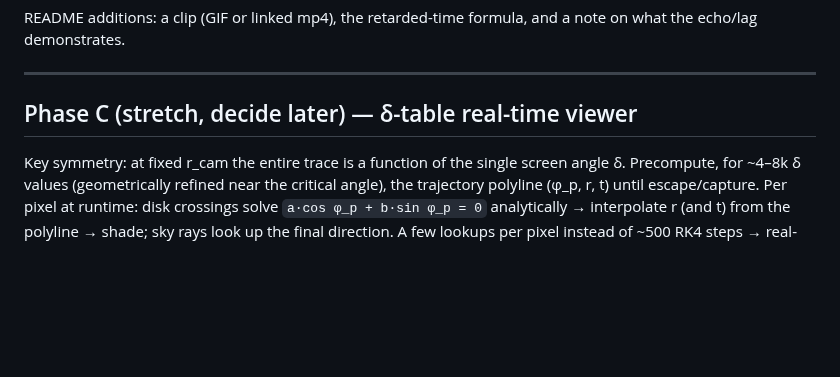
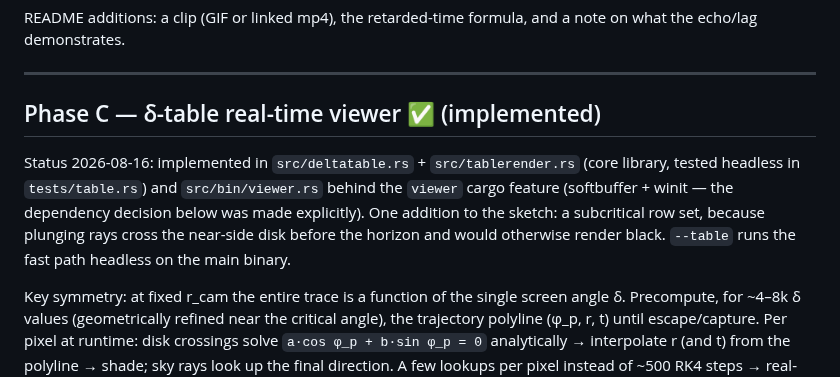
Before and after one commit to oscarno22/schwarzschild-raytracer, a Markdown page: SIMULATION_PLAN.md, the part around the change. Drawn GitHub-style; blank space fills up the shorter version.

```diff
--- a/SIMULATION_PLAN.md
+++ b/SIMULATION_PLAN.md
@@ -86,7 +86,15 @@ a note on what the echo/lag demonstrates.
 
 ---
 
-## Phase C (stretch, decide later) — δ-table real-time viewer
+## Phase C — δ-table real-time viewer ✅ (implemented)
+
+Status 2026-08-16: implemented in `src/deltatable.rs` + `src/tablerender.rs`
+(core library, tested headless in `tests/table.rs`) and `src/bin/viewer.rs`
+behind the `viewer` cargo feature (softbuffer + winit — the dependency
+decision below was made explicitly). One addition to the sketch: a
+subcritical row set, because plunging rays cross the near-side disk before
+the horizon and would otherwise render black. `--table` runs the fast path
+headless on the main binary.
 
 Key symmetry: at fixed r_cam the entire trace is a function of the single
 screen angle δ. Precompute, for ~4–8k δ values (geometrically refined near
```
Also changed, not shown: README.md (+81 -8 lines), renders/echo.png (added), 1 other file.
